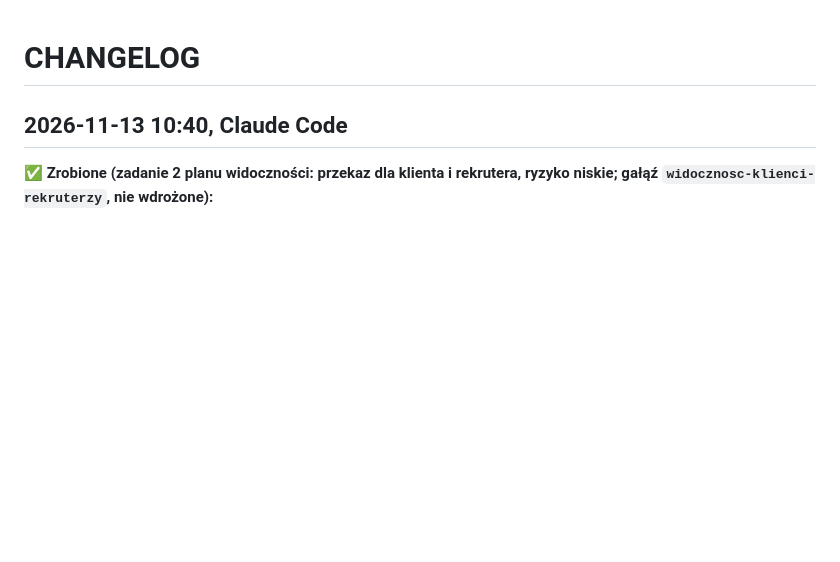
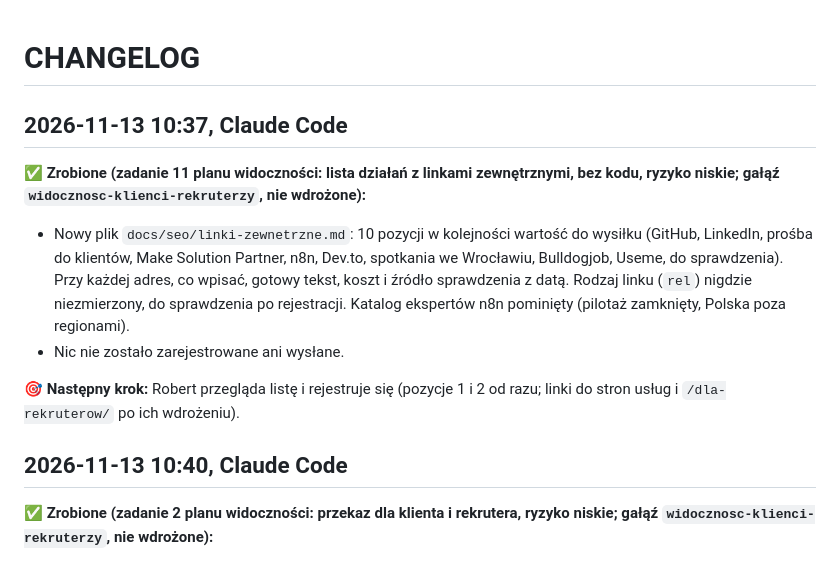
Before and after one commit to RobertDebicki/robert-debicki, a Markdown page: CHANGELOG.md, the part around the change. Rendered like a GitHub page; blank space fills up the shorter version.

Commit message:
Lista działań z linkami zewnętrznymi (GitHub, LinkedIn, Make, n8n, spotkania, artykuły)
Co-Authored-By: Claude Opus 5.5 <noreply@anthropic.com>

```diff
--- a/CHANGELOG.md
+++ b/CHANGELOG.md
@@ -1,4 +1,12 @@
 # CHANGELOG
+
+## 2026-11-13 10:37, Claude Code
+
+**✅ Zrobione (zadanie 11 planu widoczności: lista działań z linkami zewnętrznymi, bez kodu, ryzyko niskie; gałąź `widocznosc-klienci-rekruterzy`, nie wdrożone):**
+- Nowy plik `docs/seo/linki-zewnetrzne.md`: 10 pozycji w kolejności wartość do wysiłku (GitHub, LinkedIn, prośba do klientów, Make Solution Partner, n8n, Dev.to, spotkania we Wrocławiu, Bulldogjob, Useme, do sprawdzenia). Przy każdej adres, co wpisać, gotowy tekst, koszt i źródło sprawdzenia z datą. Rodzaj linku (`rel`) nigdzie niezmierzony, do sprawdzenia po rejestracji. Katalog ekspertów n8n pominięty (pilotaż zamknięty, Polska poza regionami).
+- Nic nie zostało zarejestrowane ani wysłane.
+
+**🎯 Następny krok:** Robert przegląda listę i rejestruje się (pozycje 1 i 2 od razu; linki do stron usług i `/dla-rekruterow/` po ich wdrożeniu).
 
 ## 2026-11-13 10:40, Claude Code
 
```
Also changed, not shown: docs/seo/linki-zewnetrzne.md (added, +199 -0 lines).
